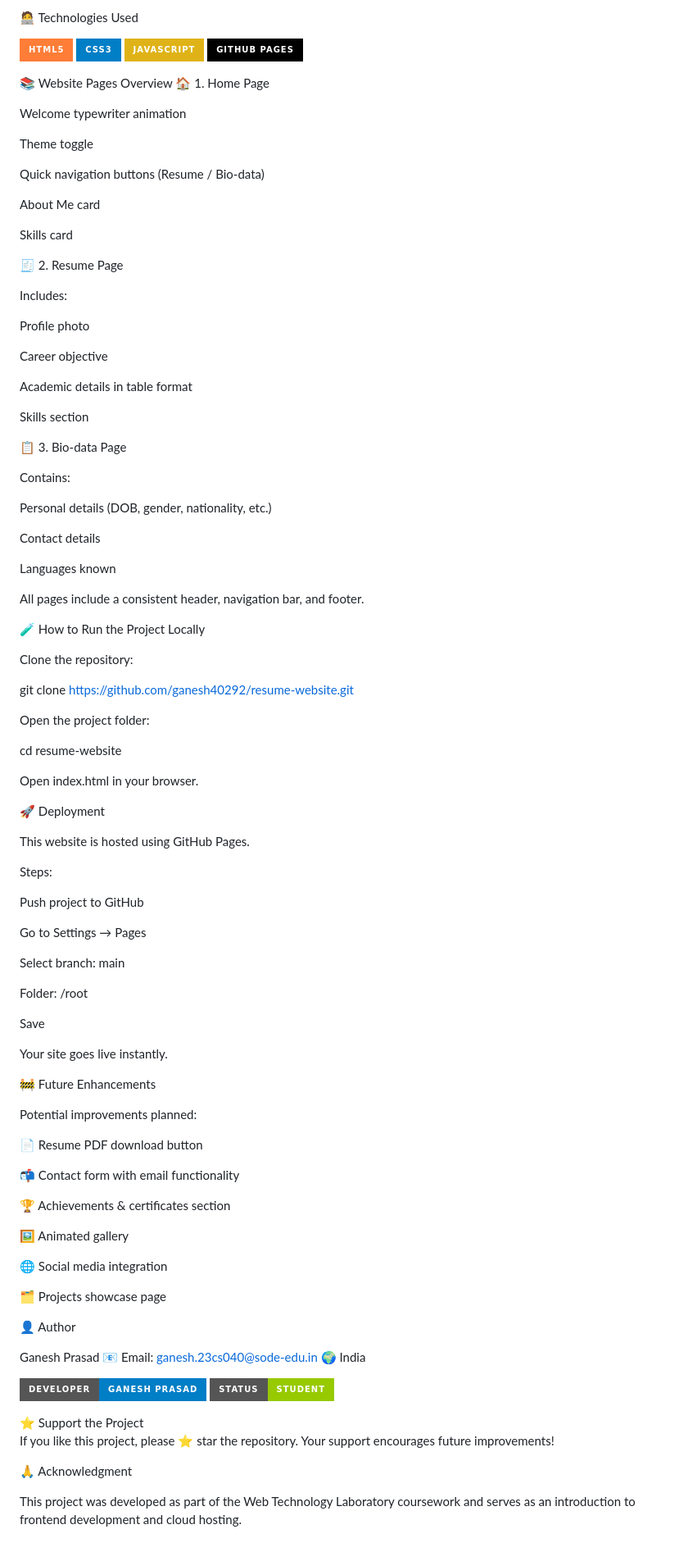
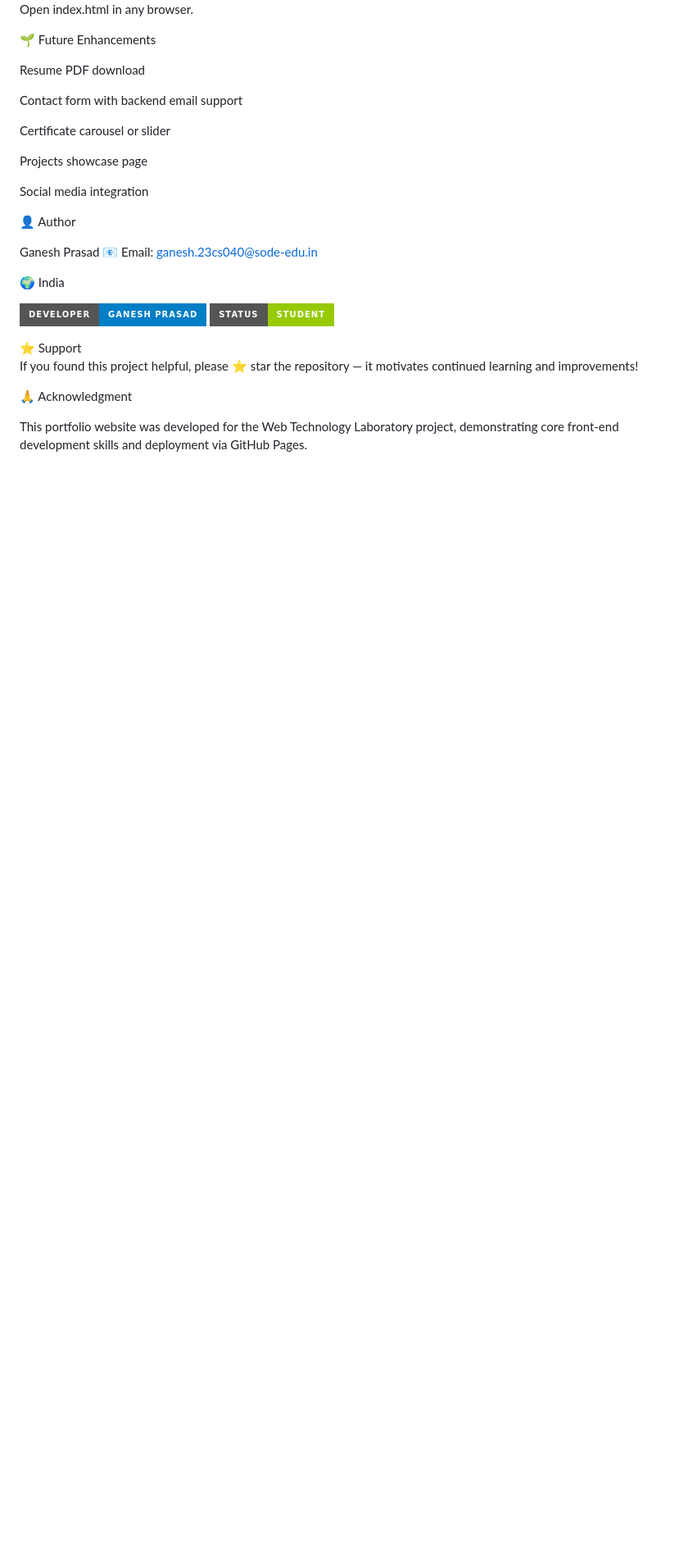
Before and after one commit to Ganesh40292/resume-website, a Markdown page: README.md, the part around one of its changes. Shown at 82% size. Rendered like a GitHub page; badges without logos; blank space fills up the shorter version.

Commit message:
Revise README for portfolio website details
Updated project description and features for clarity and detail.

```diff
--- a/README.md
+++ b/README.md
@@ -95,106 +123,31 @@ resume-website/
 
 
-🧑‍💻 Technologies Used
-<p align="left"> <img src="https://img.shields.io/badge/HTML5-orange?style=for-the-badge&logo=html5&logoColor=white"> <img src="https://img.shields.io/badge/CSS3-blue?style=for-the-badge&logo=css3&logoColor=white"> <img src="https://img.shields.io/badge/JavaScript-yellow?style=for-the-badge&logo=javascript&logoColor=black"> <img src="https://img.shields.io/badge/GitHub%20Pages-black?style=for-the-badge&logo=github&logoColor=white"> </p>
+Open index.html in any browser.
 
+🌱 Future Enhancements
 
-📚 Website Pages Overview
-🏠 1. Home Page
+Resume PDF download
 
-Welcome typewriter animation
+Contact form with backend email support
 
-Theme toggle
+Certificate carousel or slider
 
-Quick navigation buttons (Resume / Bio-data)
+Projects showcase page
 
-About Me card
-
-Skills card
-
-🧾 2. Resume Page
-
-Includes:
-
-Profile photo
-
-Career objective
-
-Academic details in table format
-
-Skills section
-
-📋 3. Bio-data Page
-
-Contains:
-
-Personal details (DOB, gender, nationality, etc.)
-
-Contact details
-
-Languages known
-
-All pages include a consistent header, navigation bar, and footer.
-
-
-🧪 How to Run the Project Locally
-
-Clone the repository:
-
-git clone https://github.com/ganesh40292/resume-website.git
-
-
-Open the project folder:
-
-cd resume-website
-
-Open index.html in your browser.
-
-🚀 Deployment
-
-This website is hosted using GitHub Pages.
-
-Steps:
-
-Push project to GitHub
-
-Go to Settings → Pages
-
-Select branch: main
-
-Folder: /root
-
-Save
-
-Your site goes live instantly.
-
-🚧 Future Enhancements
-
-Potential improvements planned:
-
-📄 Resume PDF download button
-
-📬 Contact form with email functionality
-
-🏆 Achievements & certificates section
-
-🖼️ Animated gallery
-
-🌐 Social media integration
-
-🗂️ Projects showcase page
+Social media integration
 
 👤 Author
 
 Ganesh Prasad
 📧 Email: ganesh.23cs040@sode-edu.in
+
 🌍 India
 
 <p align="left"> <img src="https://img.shields.io/badge/Developer-Ganesh%20Prasad-blue?style=for-the-badge"> <img src="https://img.shields.io/badge/Status-Student-green?style=for-the-badge"> </p>
-⭐ Support the Project
+⭐ Support
 
-If you like this project, please ⭐ star the repository.
-Your support encourages future improvements!
+If you found this project helpful, please ⭐ star the repository — it motivates continued learning and improvements!
 
 🙏 Acknowledgment
 
-This project was developed as part of the Web Technology Laboratory coursework and serves as an introduction to frontend development and cloud hosting.
+This portfolio website was developed for the Web Technology Laboratory project, demonstrating core front-end development skills and deployment via GitHub Pages.
```
Also changed, not shown: other parts of README.md (+90 -62 lines).
